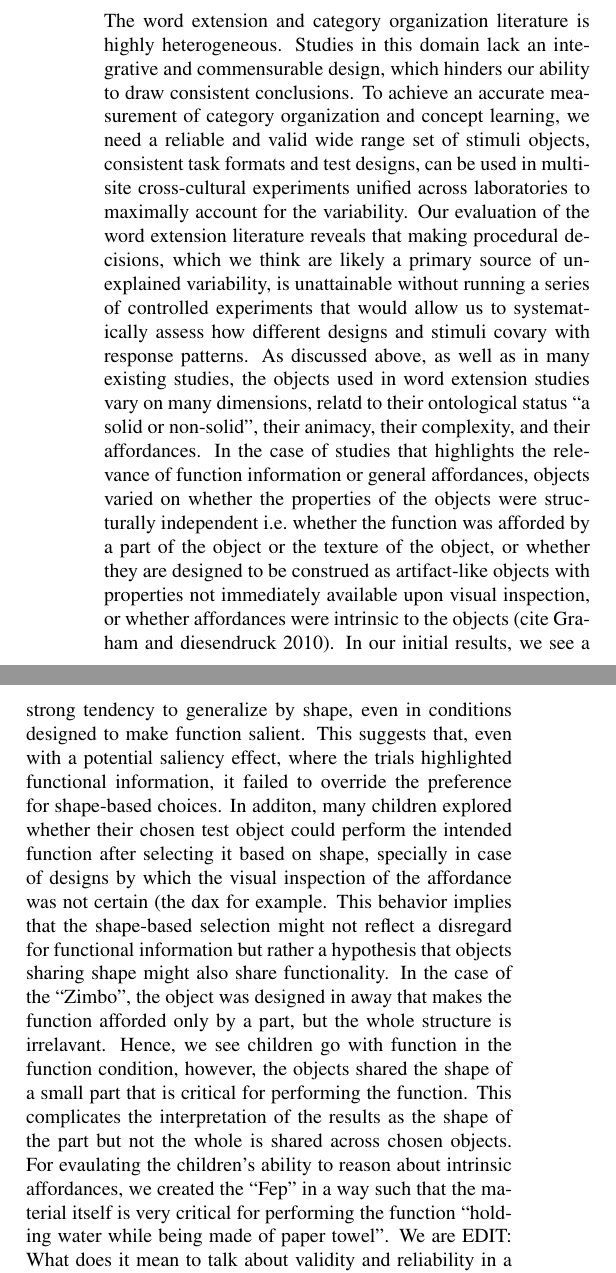
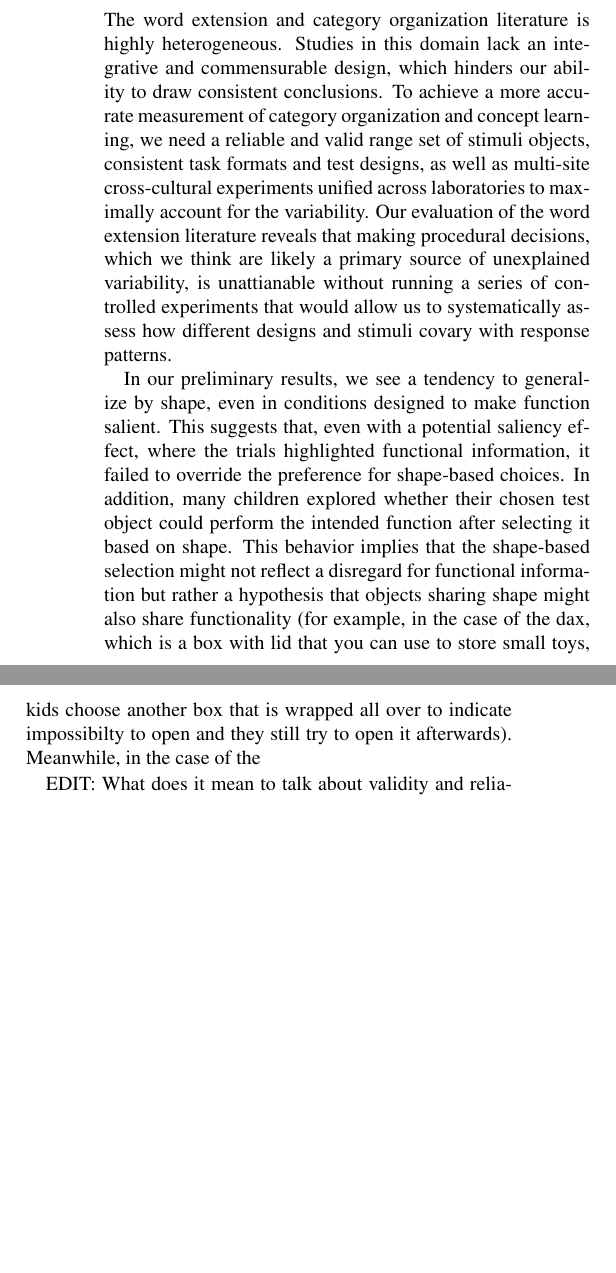
Before and after one commit to SamahAbdelrahim/material-function, a LaTeX paper (Cogsci 2025/Cogsci-2025.tex): two parts of the columns of page 5 of 8, joined at a grey line, cut so that both start at the same text, the shorter picture padded with empty space. Compiled offline with pdfLaTeX.

Commit message:
discussion

```diff
--- a/Cogsci 2025/Cogsci-2025.tex
+++ b/Cogsci 2025/Cogsci-2025.tex
@@ -507,45 +507,29 @@ uncertainty ``include 0'', however data collection is still ongoing.)
 The word extension and category organization literature is highly
 heterogeneous. Studies in this domain lack an integrative and
 commensurable design, which hinders our ability to draw consistent
-conclusions. To achieve an accurate measurement of category organization
-and concept learning, we need a reliable and valid wide range set of
-stimuli objects, consistent task formats and test designs, can be used
-in multi-site cross-cultural experiments unified across laboratories to
-maximally account for the variability. Our evaluation of the word
-extension literature reveals that making procedural decisions, which we
-think are likely a primary source of unexplained variability, is
-unattainable without running a series of controlled experiments that
+conclusions. To achieve a more accurate measurement of category
+organization and concept learning, we need a reliable and valid range
+set of stimuli objects, consistent task formats and test designs, as
+well as multi-site cross-cultural experiments unified across
+laboratories to maximally account for the variability. Our evaluation of
+the word extension literature reveals that making procedural decisions,
+which we think are likely a primary source of unexplained variability,
+is unattianable without running a series of controlled experiments that
 would allow us to systematically assess how different designs and
-stimuli covary with response patterns. As discussed above, as well as in
-many existing studies, the objects used in word extension studies vary
-on many dimensions, relatd to their ontological status ``a solid or
-non-solid'', their animacy, their complexity, and their affordances. In
-the case of studies that highlights the relevance of function
-information or general affordances, objects varied on whether the
-properties of the objects were structurally independent i.e.~whether the
-function was afforded by a part of the object or the texture of the
-object, or whether they are designed to be construed as artifact-like
-objects with properties not immediately available upon visual
-inspection, or whether affordances were intrinsic to the objects (cite
-Graham and diesendruck 2010). In our initial results, we see a strong
-tendency to generalize by shape, even in conditions designed to make
-function salient. This suggests that, even with a potential saliency
-effect, where the trials highlighted functional information, it failed
-to override the preference for shape-based choices. In additon, many
-children explored whether their chosen test object could perform the
-intended function after selecting it based on shape, specially in case
-of designs by which the visual inspection of the affordance was not
-certain (the dax for example. This behavior implies that the shape-based
+stimuli covary with response patterns.
+
+In our preliminary results, we see a tendency to generalize by shape,
+even in conditions designed to make function salient. This suggests
+that, even with a potential saliency effect, where the trials
+highlighted functional information, it failed to override the preference
+for shape-based choices. In addition, many children explored whether
+their chosen test object could perform the intended function after
+selecting it based on shape. This behavior implies that the shape-based
 selection might not reflect a disregard for functional information but
 rather a hypothesis that objects sharing shape might also share
-functionality. In the case of the ``Zimbo'', the object was designed in
-away that makes the function afforded only by a part, but the whole
-structure is irrelavant. Hence, we see children go with function in the
-function condition, however, the objects shared the shape of a small
-part that is critical for performing the function. This complicates the
-interpretation of the results as the shape of the part but not the whole
-is shared across chosen objects. For evaulating the children's ability
-to reason about intrinsic affordances, we created the ``Fep'' in a way
-such that the material itself is very critical for performing the
-function ``holding water while being made of paper towel''. We are EDIT:
-What does it mean to talk about validity and reliability in a task like
+functionality (for example, in the case of the dax, which is a box with
+lid that you can use to store small toys, kids choose another box that
+is wrapped all over to indicate impossibilty to open and they still try
+to open it afterwards). Meanwhile, in the case of the
+
+EDIT: What does it mean to talk about validity and reliability in a task
```
Also changed, not shown: Cogsci 2025/library.bib (+10 -0 lines), Cogsci 2025/Cogsci-2025.pdf, Cogsci 2025/figs/first_exp-1.pdf, Cogsci 2025/figs/first_exp_stim-1.pdf, Cogsci 2025/figs/jitter_function-1.pdf, Cogsci 2025/figs/sec_exp_stim-1.pdf, Cogsci 2025/figs/unnamed-chunk-1-1.pdf, jitter.png, Cogsci 2025/Cogsci-2025.tex (6 more changed lines), 4 other files.
